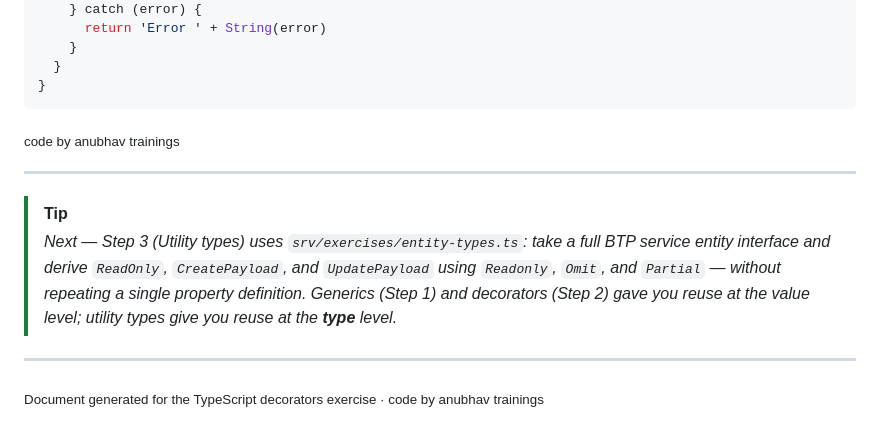
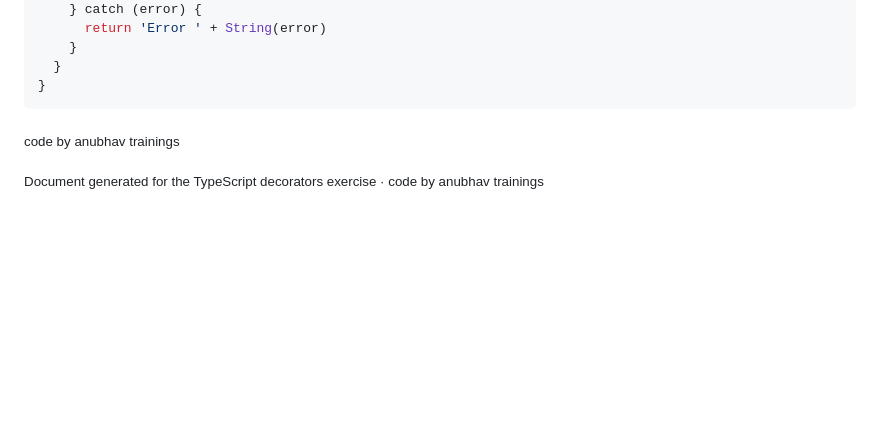
Before and after one commit to soyuztechnologies/typescript_training_capm, a Markdown page: Day 2/advance_exercises/step2_decorators_logrequest.md, the part around the change. GitHub-like rendering; blank space fills up the shorter version.

Commit message:
Auto bot updater Anubhav Trainings

```diff
--- a/Day 2/advance_exercises/step2_decorators_logrequest.md
+++ b/Day 2/advance_exercises/step2_decorators_logrequest.md
@@ -545,11 +545,4 @@ export default class CatalogService extends cds.ApplicationService {
 
 <sub>code by anubhav trainings</sub>
 
----
-
-> [!TIP]
-> *Next — Step 3 (Utility types) uses `srv/exercises/entity-types.ts`: take a full BTP service entity interface and derive `ReadOnly`, `CreatePayload`, and `UpdatePayload` using `Readonly`, `Omit`, and `Partial` — without repeating a single property definition. Generics (Step 1) and decorators (Step 2) gave you reuse at the value level; utility types give you reuse at the **type** level.*
-
----
-
 <sub>Document generated for the TypeScript decorators exercise · code by anubhav trainings</sub>
```
